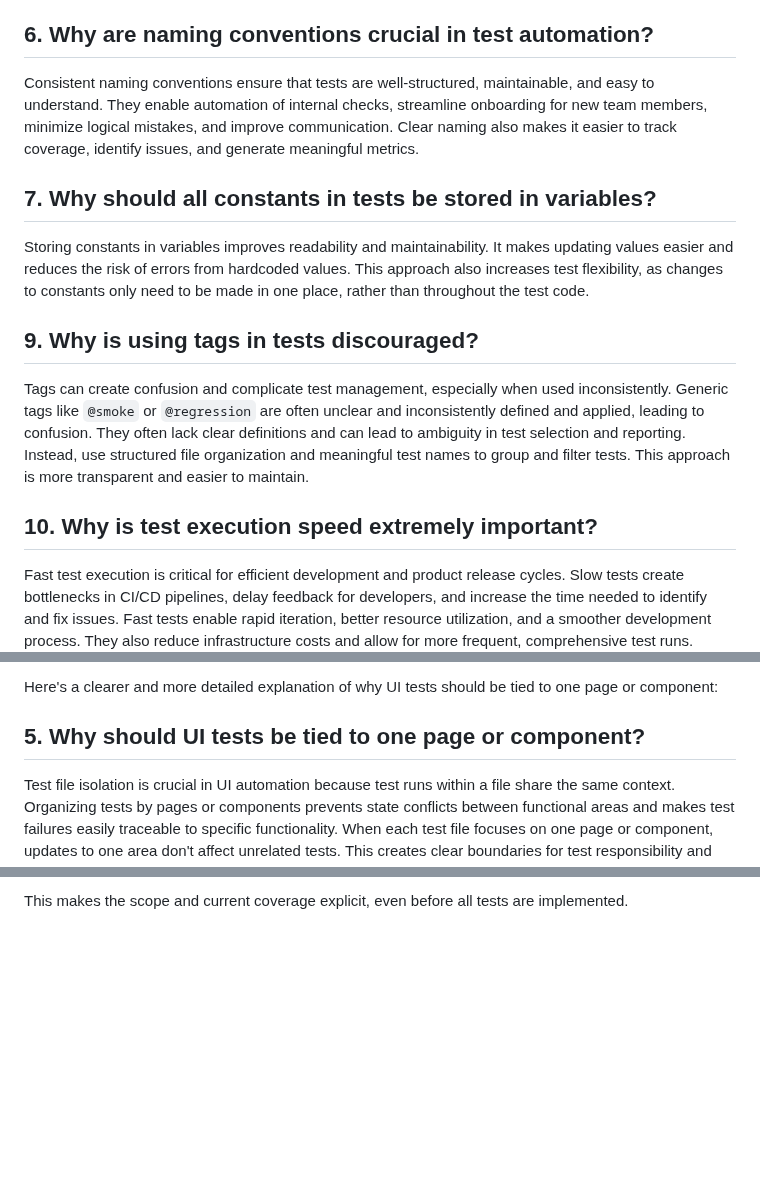
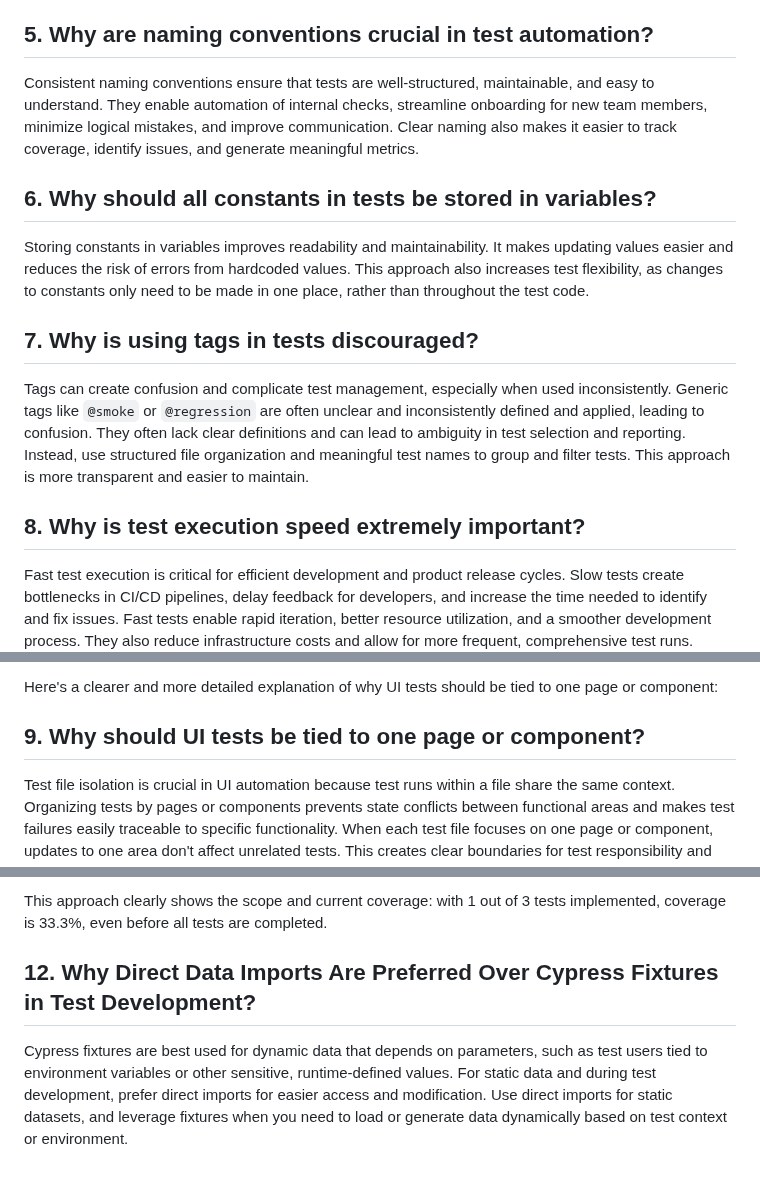
Before and after one commit to IvanZdanovich/cypress-start, a Markdown page: docs/faq.md, 3 parts joined by grey strips. Rendered like a GitHub page; blank space fills up the shorter version.

Commit message:
Update framework

````diff
--- a/docs/faq.md
+++ b/docs/faq.md
@@ -408,19 +408,19 @@ clearly described, skipped tests for unimplemented scenarios—offer transparent
 manual regression checks. The test suite becomes a single source of truth, documenting requirements and use cases, so
 everyone can easily see what is automated, what needs manual testing, and what is yet to be implemented.
 
-## 6. Why are naming conventions crucial in test automation?
+## 5. Why are naming conventions crucial in test automation?
 
 Consistent naming conventions ensure that tests are well-structured, maintainable, and easy to understand. They enable
 automation of internal checks, streamline onboarding for new team members, minimize logical mistakes, and improve
 communication. Clear naming also makes it easier to track coverage, identify issues, and generate meaningful metrics.
 
-## 7. Why should all constants in tests be stored in variables?
+## 6. Why should all constants in tests be stored in variables?
 
 Storing constants in variables improves readability and maintainability. It makes updating values easier and reduces the
 risk of errors from hardcoded values. This approach also increases test flexibility, as changes to constants only need
 to be made in one place, rather than throughout the test code.
 
-## 9. Why is using tags in tests discouraged?
+## 7. Why is using tags in tests discouraged?
 
 Tags can create confusion and complicate test management, especially when used inconsistently. Generic tags like
 `@smoke` or `@regression` are often unclear and inconsistently defined and applied, leading to confusion. They often
@@ -428,7 +428,7 @@ lack clear
 definitions and can lead to ambiguity in test selection and reporting. Instead, use structured file organization and
 meaningful test names to group and filter tests. This approach is more transparent and easier to maintain.
 
-## 10. Why is test execution speed extremely important?
+## 8. Why is test execution speed extremely important?
 
 Fast test execution is critical for efficient development and product release cycles. Slow tests create bottlenecks in
 CI/CD pipelines, delay feedback for developers, and increase the time needed to identify and fix issues. Fast tests
@@ -445,7 +445,7 @@ costs and allow for more frequent, comprehensive test runs.
 
 Here's a clearer and more detailed explanation of why UI tests should be tied to one page or component:
 
-## 5. Why should UI tests be tied to one page or component?
+## 9. Why should UI tests be tied to one page or component?
 
 Test file isolation is crucial in UI automation because test runs within a file share the same context. Organizing tests
 by pages or components prevents state conflicts between functional areas and makes test failures easily traceable to
@@ -568,2 +569,12 @@ and here is the output of the test run:
 
-This makes the scope and current coverage explicit, even before all tests are implemented.
+```
+
+This approach clearly shows the scope and current coverage: with 1 out of 3 tests implemented, coverage is 33.3%, even
+before all tests are completed.
+
+## 12. Why Direct Data Imports Are Preferred Over Cypress Fixtures in Test Development?
+
+Cypress fixtures are best used for dynamic data that depends on parameters, such as test users tied to environment
+variables or other sensitive, runtime-defined values. For static data and during test development, prefer direct imports
+for easier access and modification. Use direct imports for static datasets, and leverage fixtures when you need to load
+or generate data dynamically based on test context or environment.
````
Also changed, not shown: other parts of docs/faq.md (+5 -4 lines).
